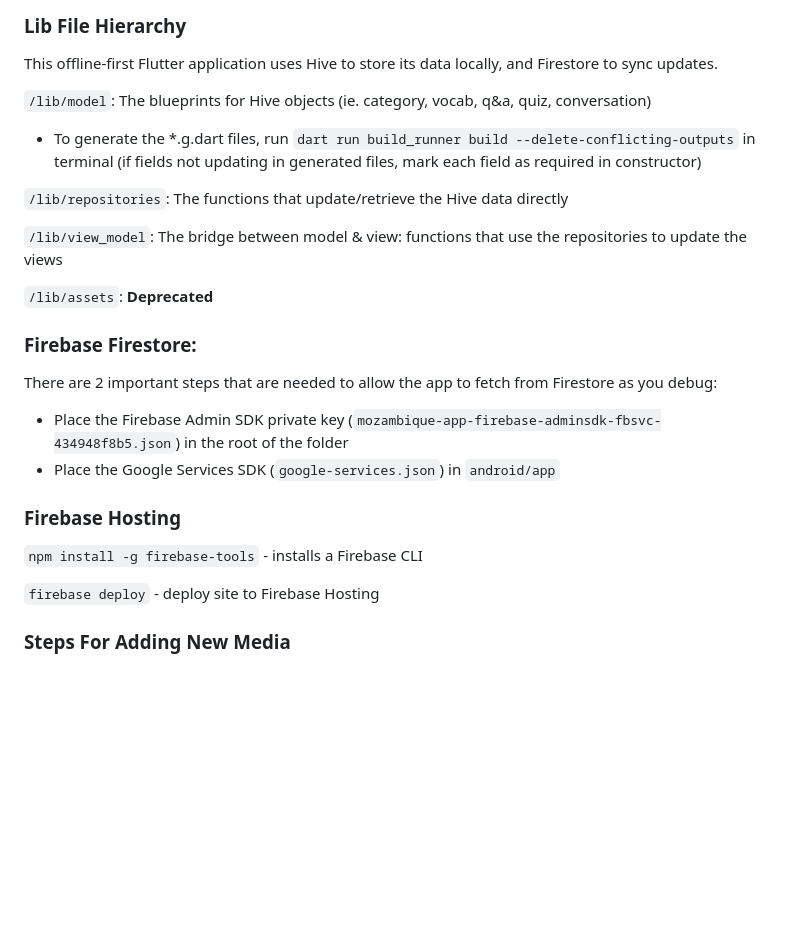
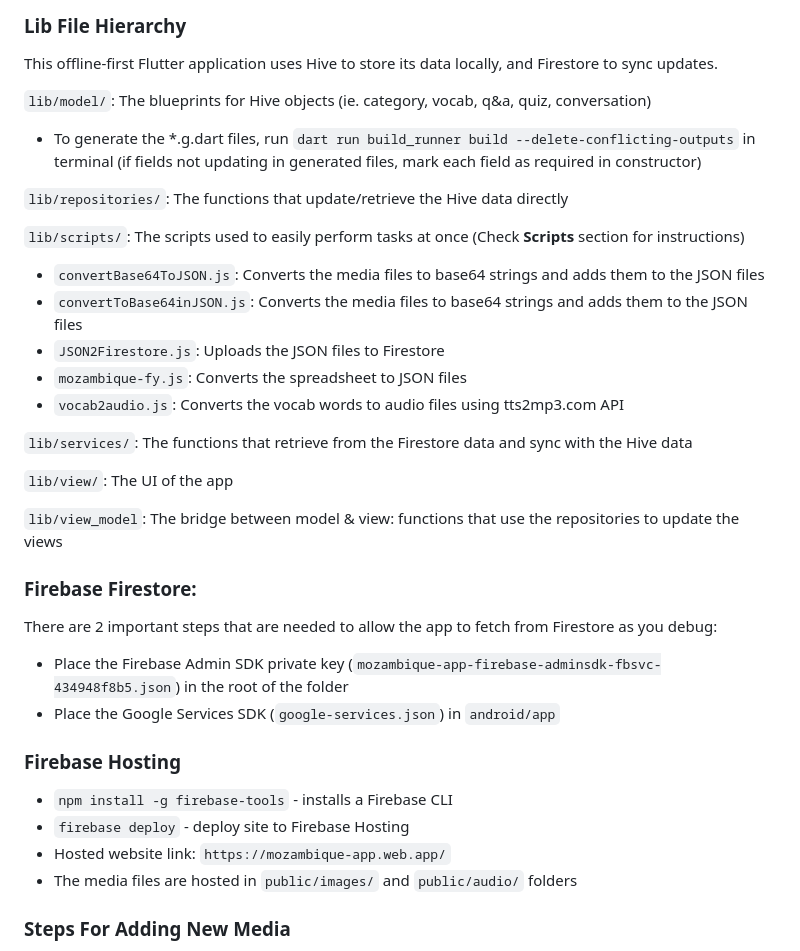
Before and after one commit to akrai37/mozambique-app-269, a Markdown page: README.md, the part around the change. Rendered like a GitHub page; blank space fills up the shorter version.

````diff
--- a/README.md
+++ b/README.md
@@ -5,14 +5,23 @@ A new Flutter project.
 ### Lib File Hierarchy
 This offline-first Flutter application uses Hive to store its data locally, and Firestore to sync updates.
 
-`/lib/model`: The blueprints for Hive objects (ie. category, vocab, q&a, quiz, conversation)
+`lib/model/`: The blueprints for Hive objects (ie. category, vocab, q&a, quiz, conversation)
 - To generate the *.g.dart files, run ```dart run build_runner build --delete-conflicting-outputs``` in terminal (if fields not updating in generated files, mark each field as required in constructor)
 
-`/lib/repositories`: The functions that update/retrieve the Hive data directly
+`lib/repositories/`: The functions that update/retrieve the Hive data directly
 
-`/lib/view_model`: The bridge between model & view: functions that use the repositories to update the views
+`lib/scripts/`: The scripts used to easily perform tasks at once (Check **Scripts** section for instructions)
+- `convertBase64ToJSON.js`: Converts the media files to base64 strings and adds them to the JSON files
+- `convertToBase64inJSON.js`: Converts the media files to base64 strings and adds them to the JSON files
+- `JSON2Firestore.js`: Uploads the JSON files to Firestore
+- `mozambique-fy.js`: Converts the spreadsheet to JSON files
+- `vocab2audio.js`: Converts the vocab words to audio files using tts2mp3.com API
 
-`/lib/assets`: **Deprecated**
+`lib/services/`: The functions that retrieve from the Firestore data and sync with the Hive data
+
+`lib/view/`: The UI of the app
+
+`lib/view_model`: The bridge between model & view: functions that use the repositories to update the views
 
 ### Firebase Firestore:
 There are 2 important steps that are needed to allow the app to fetch from Firestore as you debug:
@@ -20,9 +29,10 @@ There are 2 important steps that are needed to allow the app to fetch from Fires
 - Place the Google Services SDK (`google-services.json`) in `android/app`
 
 ### Firebase Hosting
-`npm install -g firebase-tools` - installs a Firebase CLI
-
-`firebase deploy` - deploy site to Firebase Hosting
+- `npm install -g firebase-tools` - installs a Firebase CLI
+- `firebase deploy` - deploy site to Firebase Hosting
+- Hosted website link: `https://mozambique-app.web.app/`
+- The media files are hosted in `public/images/` and `public/audio/` folders
 
 ### Steps For Adding New Media
 1. Add images/audio to their respective folder inside `public/`
````
